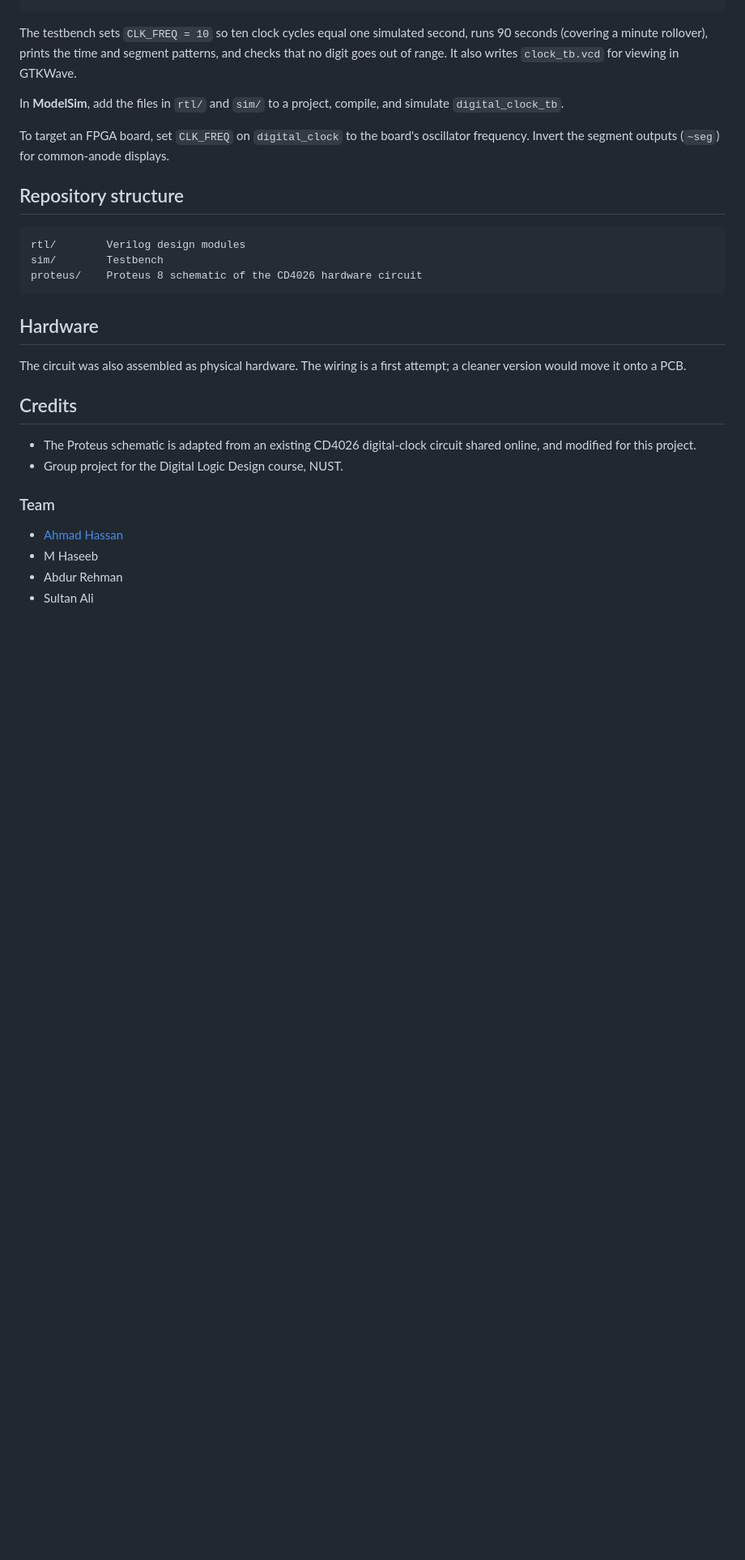
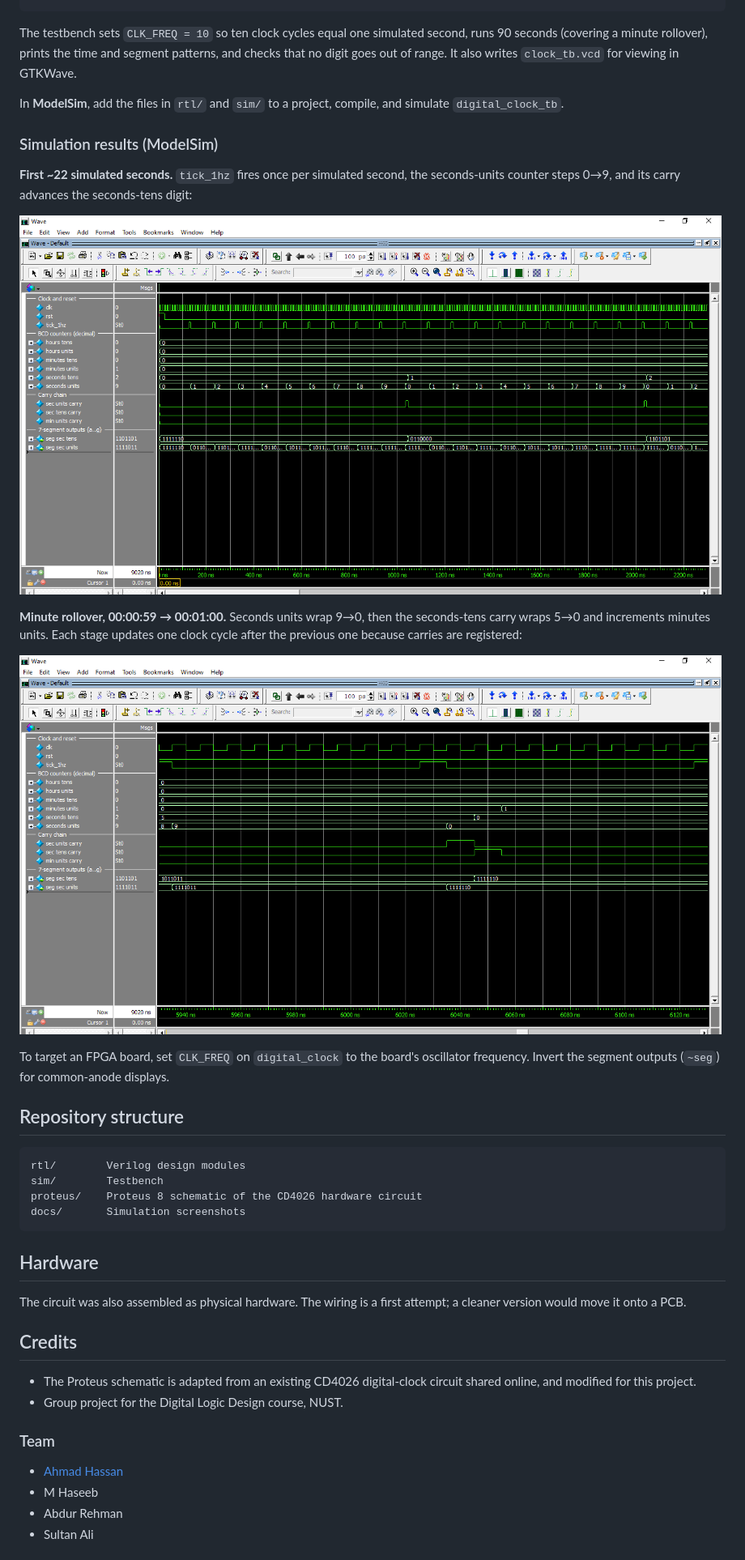
Before and after one commit to AHKGHAURI/digital-clock-cd4026, a Markdown page: README.md, the part around the change. Shown at 81% size. GitHub-like rendering; pictures changed too: docs/wave_minute_rollover.png (added), docs/wave_overview.png (added); blank space fills up the shorter version.

Commit message:
Add ModelSim waveform screenshots to README

````diff
--- a/README.md
+++ b/README.md
@@ -45,6 +45,16 @@ The testbench sets `CLK_FREQ = 10` so ten clock cycles equal one simulated secon
 
 In **ModelSim**, add the files in `rtl/` and `sim/` to a project, compile, and simulate `digital_clock_tb`.
 
+### Simulation results (ModelSim)
+
+**First ~22 simulated seconds.** `tick_1hz` fires once per simulated second, the seconds-units counter steps 0→9, and its carry advances the seconds-tens digit:
+
+![ModelSim waveform: seconds counting and carry into the tens digit](docs/wave_overview.png)
+
+**Minute rollover, 00:00:59 → 00:01:00.** Seconds units wrap 9→0, then the seconds-tens carry wraps 5→0 and increments minutes units. Each stage updates one clock cycle after the previous one because carries are registered:
+
+![ModelSim waveform: carry chain at the minute rollover](docs/wave_minute_rollover.png)
+
 To target an FPGA board, set `CLK_FREQ` on `digital_clock` to the board's oscillator frequency. Invert the segment outputs (`~seg`) for common-anode displays.
 
 ## Repository structure
@@ -53,6 +63,7 @@ To target an FPGA board, set `CLK_FREQ` on `digital_clock` to the board's oscill
 rtl/        Verilog design modules
 sim/        Testbench
 proteus/    Proteus 8 schematic of the CD4026 hardware circuit
+docs/       Simulation screenshots
 ```
 
 ## Hardware
````
